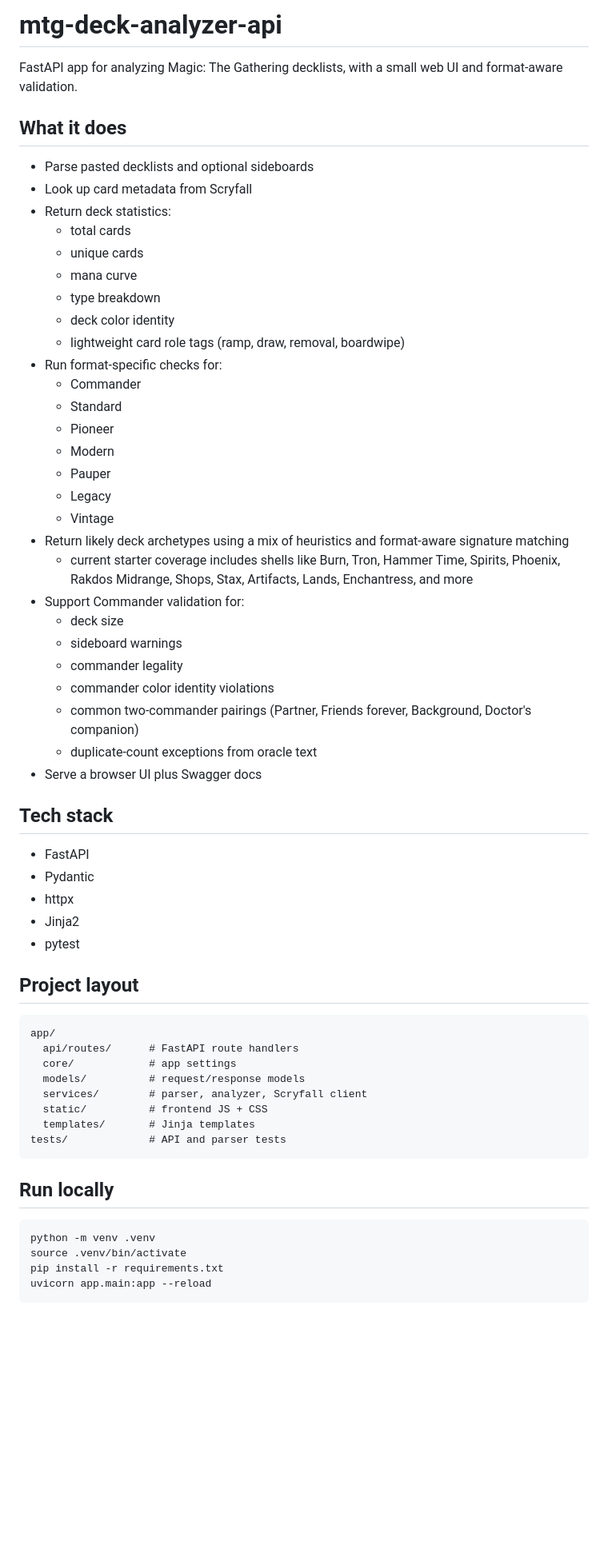
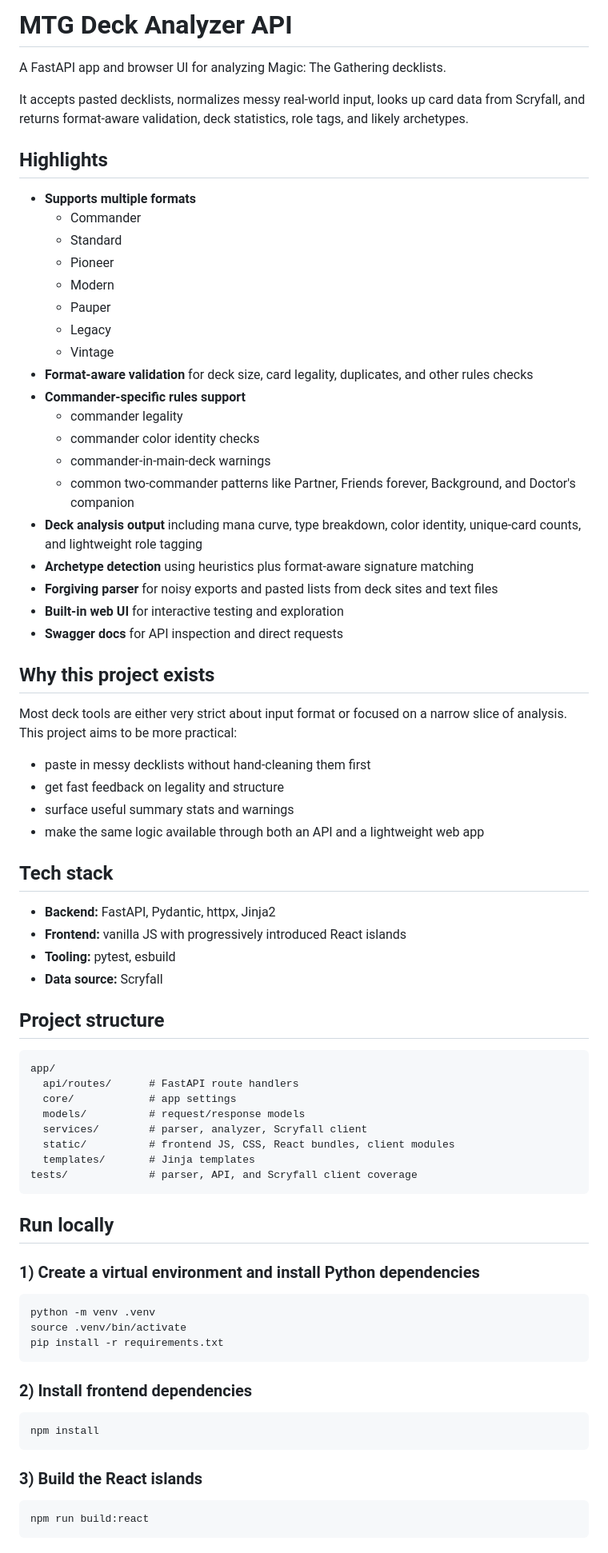
Before and after one commit to bhorvic/mtg-deck-analyzer-api, a Markdown page: README.md, the part around one of its changes. Shown at 80% size. Drawn GitHub-style; blank space fills up the shorter version.

Commit message:
docs: polish project README

````diff
--- a/README.md
+++ b/README.md
@@ -1,19 +1,12 @@
-# mtg-deck-analyzer-api
+# MTG Deck Analyzer API
 
-FastAPI app for analyzing Magic: The Gathering decklists, with a small web UI and format-aware validation.
+A FastAPI app and browser UI for analyzing Magic: The Gathering decklists.
 
-## What it does
+It accepts pasted decklists, normalizes messy real-world input, looks up card data from Scryfall, and returns format-aware validation, deck statistics, role tags, and likely archetypes.
 
-- Parse pasted decklists and optional sideboards
-- Look up card metadata from Scryfall
-- Return deck statistics:
-  - total cards
-  - unique cards
-  - mana curve
-  - type breakdown
-  - deck color identity
-  - lightweight card role tags (ramp, draw, removal, boardwipe)
-- Run format-specific checks for:
+## Highlights
+
+- **Supports multiple formats**
   - Commander
   - Standard
   - Pioneer
@@ -21,26 +14,35 @@ FastAPI app for analyzing Magic: The Gathering decklists, with a small web UI an
   - Pauper
   - Legacy
   - Vintage
-- Return likely deck archetypes using a mix of heuristics and format-aware signature matching
-  - current starter coverage includes shells like Burn, Tron, Hammer Time, Spirits, Phoenix, Rakdos Midrange, Shops, Stax, Artifacts, Lands, Enchantress, and more
-- Support Commander validation for:
-  - deck size
-  - sideboard warnings
+- **Format-aware validation** for deck size, card legality, duplicates, and other rules checks
+- **Commander-specific rules support**
   - commander legality
-  - commander color identity violations
-  - common two-commander pairings (Partner, Friends forever, Background, Doctor's companion)
-  - duplicate-count exceptions from oracle text
-- Serve a browser UI plus Swagger docs
+  - commander color identity checks
+  - commander-in-main-deck warnings
+  - common two-commander patterns like Partner, Friends forever, Background, and Doctor's companion
+- **Deck analysis output** including mana curve, type breakdown, color identity, unique-card counts, and lightweight role tagging
+- **Archetype detection** using heuristics plus format-aware signature matching
+- **Forgiving parser** for noisy exports and pasted lists from deck sites and text files
+- **Built-in web UI** for interactive testing and exploration
+- **Swagger docs** for API inspection and direct requests
+
+## Why this project exists
+
+Most deck tools are either very strict about input format or focused on a narrow slice of analysis. This project aims to be more practical:
+
+- paste in messy decklists without hand-cleaning them first
+- get fast feedback on legality and structure
+- surface useful summary stats and warnings
+- make the same logic available through both an API and a lightweight web app
 
 ## Tech stack
 
-- FastAPI
-- Pydantic
-- httpx
-- Jinja2
-- pytest
+- **Backend:** FastAPI, Pydantic, httpx, Jinja2
+- **Frontend:** vanilla JS with progressively introduced React islands
+- **Tooling:** pytest, esbuild
+- **Data source:** Scryfall
 
-## Project layout
+## Project structure
 
 ```text
 app/
@@ -48,14 +50,30 @@ app/
   core/            # app settings
   models/          # request/response models
   services/        # parser, analyzer, Scryfall client
-  static/          # frontend JS + CSS
+  static/          # frontend JS, CSS, React bundles, client modules
   templates/       # Jinja templates
-tests/             # API and parser tests
+tests/             # parser, API, and Scryfall client coverage
 ```
 
 ## Run locally
+
+### 1) Create a virtual environment and install Python dependencies
 
 ```bash
 python -m venv .venv
 source .venv/bin/activate
 pip install -r requirements.txt
+```
+
+### 2) Install frontend dependencies
+
+```bash
+npm install
+```
+
+### 3) Build the React islands
+
+```bash
+npm run build:react
+```
+
````
Also changed, not shown: other parts of README.md (+50 -16 lines).
